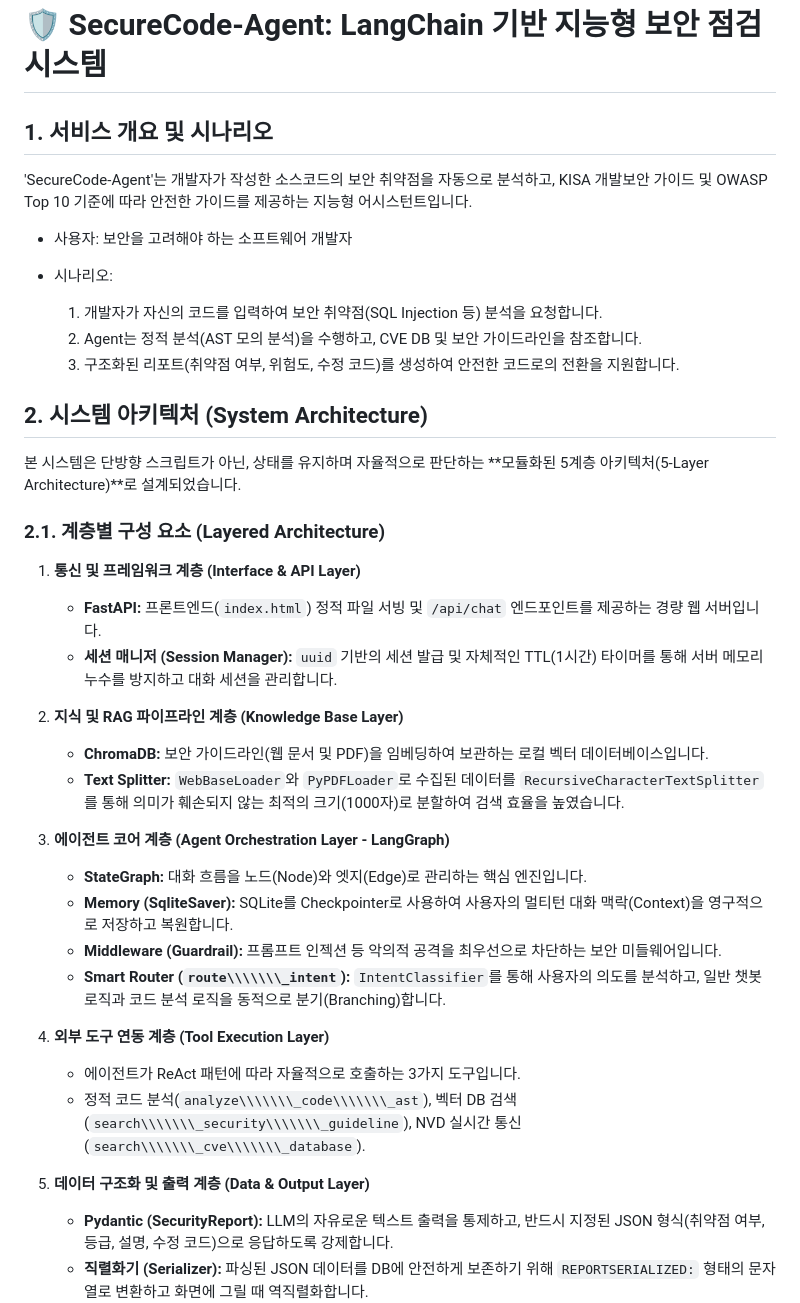
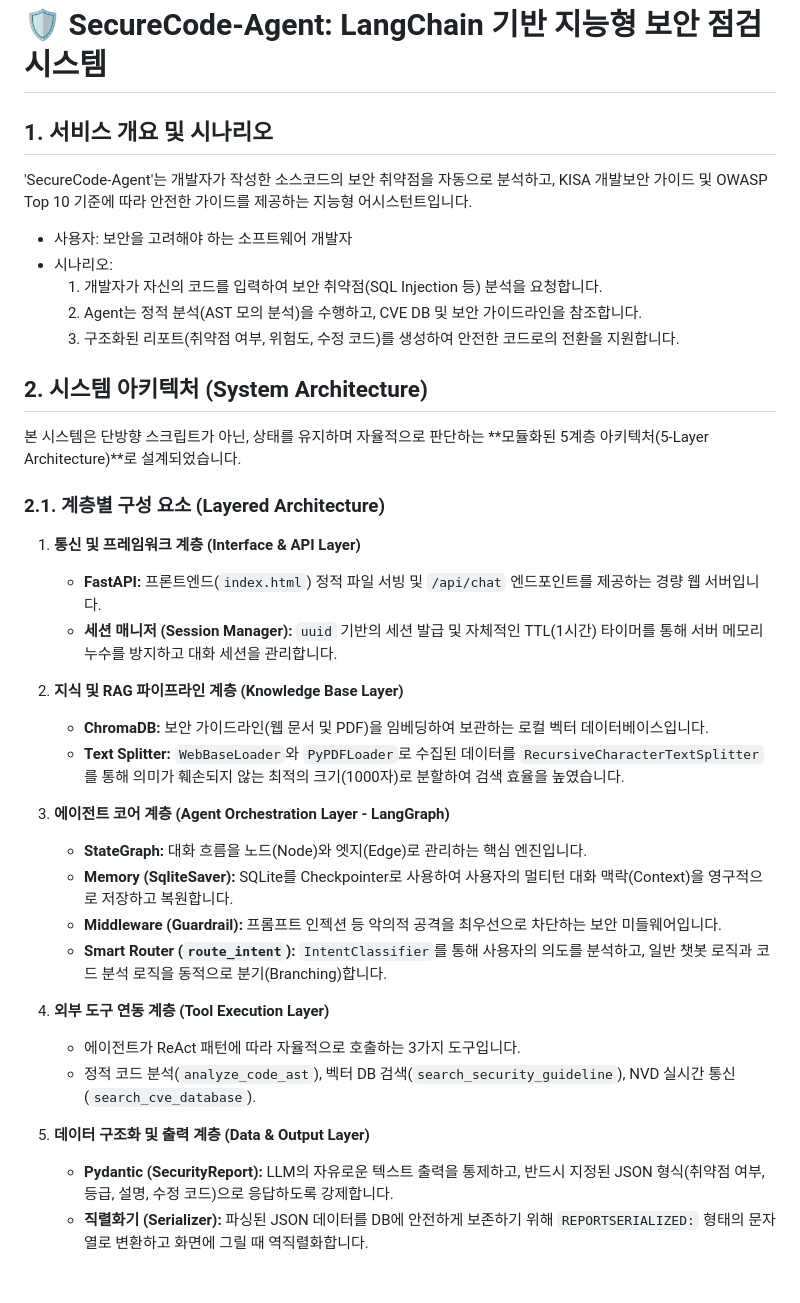
Before and after one commit to grapebongbongs/AI_service_desing, a Markdown page: README.md, the part around one of its changes. GitHub-like rendering; blank space fills up the shorter version.

```diff
--- a/README.md
+++ b/README.md
@@ -1,44 +1,40 @@
 # 🛡️ SecureCode-Agent: LangChain 기반 지능형 보안 점검 시스템
 
-## 1\. 서비스 개요 및 시나리오
-
+## 1. 서비스 개요 및 시나리오
 'SecureCode-Agent'는 개발자가 작성한 소스코드의 보안 취약점을 자동으로 분석하고, KISA 개발보안 가이드 및 OWASP Top 10 기준에 따라 안전한 가이드를 제공하는 지능형 어시스턴트입니다.
 
 * 사용자: 보안을 고려해야 하는 소프트웨어 개발자
 * 시나리오:
-
-  1. 개발자가 자신의 코드를 입력하여 보안 취약점(SQL Injection 등) 분석을 요청합니다.
-  2. Agent는 정적 분석(AST 모의 분석)을 수행하고, CVE DB 및 보안 가이드라인을 참조합니다.
-  3. 구조화된 리포트(취약점 여부, 위험도, 수정 코드)를 생성하여 안전한 코드로의 전환을 지원합니다.
+    1. 개발자가 자신의 코드를 입력하여 보안 취약점(SQL Injection 등) 분석을 요청합니다.
+    2. Agent는 정적 분석(AST 모의 분석)을 수행하고, CVE DB 및 보안 가이드라인을 참조합니다.
+    3. 구조화된 리포트(취약점 여부, 위험도, 수정 코드)를 생성하여 안전한 코드로의 전환을 지원합니다.
 
 
+## 2. 시스템 아키텍처 (System Architecture)
 
-## 2\. 시스템 아키텍처 (System Architecture)
-
-본 시스템은 단방향 스크립트가 아닌, 상태를 유지하며 자율적으로 판단하는 \*\*모듈화된 5계층 아키텍처(5-Layer Architecture)\*\*로 설계되었습니다.
+본 시스템은 단방향 스크립트가 아닌, 상태를 유지하며 자율적으로 판단하는 **모듈화된 5계층 아키텍처(5-Layer Architecture)**로 설계되었습니다.
 
 ### 2.1. 계층별 구성 요소 (Layered Architecture)
 
-1. **통신 및 프레임워크 계층 (Interface \& API Layer)**
-
+1. **통신 및 프레임워크 계층 (Interface & API Layer)**
    * **FastAPI:** 프론트엔드(`index.html`) 정적 파일 서빙 및 `/api/chat` 엔드포인트를 제공하는 경량 웹 서버입니다.
    * **세션 매니저 (Session Manager):** `uuid` 기반의 세션 발급 및 자체적인 TTL(1시간) 타이머를 통해 서버 메모리 누수를 방지하고 대화 세션을 관리합니다.
+
 2. **지식 및 RAG 파이프라인 계층 (Knowledge Base Layer)**
-
    * **ChromaDB:** 보안 가이드라인(웹 문서 및 PDF)을 임베딩하여 보관하는 로컬 벡터 데이터베이스입니다.
    * **Text Splitter:** `WebBaseLoader`와 `PyPDFLoader`로 수집된 데이터를 `RecursiveCharacterTextSplitter`를 통해 의미가 훼손되지 않는 최적의 크기(1000자)로 분할하여 검색 효율을 높였습니다.
+
 3. **에이전트 코어 계층 (Agent Orchestration Layer - LangGraph)**
-
    * **StateGraph:** 대화 흐름을 노드(Node)와 엣지(Edge)로 관리하는 핵심 엔진입니다.
    * **Memory (SqliteSaver):** SQLite를 Checkpointer로 사용하여 사용자의 멀티턴 대화 맥락(Context)을 영구적으로 저장하고 복원합니다.
    * **Middleware (Guardrail):** 프롬프트 인젝션 등 악의적 공격을 최우선으로 차단하는 보안 미들웨어입니다.
-   * **Smart Router (`route\\\\\\\_intent`):** `IntentClassifier`를 통해 사용자의 의도를 분석하고, 일반 챗봇 로직과 코드 분석 로직을 동적으로 분기(Branching)합니다.
+   * **Smart Router (`route_intent`):** `IntentClassifier`를 통해 사용자의 의도를 분석하고, 일반 챗봇 로직과 코드 분석 로직을 동적으로 분기(Branching)합니다.
+
 4. **외부 도구 연동 계층 (Tool Execution Layer)**
+   * 에이전트가 ReAct 패턴에 따라 자율적으로 호출하는 3가지 도구입니다.
+   * 정적 코드 분석(`analyze_code_ast`), 벡터 DB 검색(`search_security_guideline`), NVD 실시간 통신(`search_cve_database`).
 
-   * 에이전트가 ReAct 패턴에 따라 자율적으로 호출하는 3가지 도구입니다.
-   * 정적 코드 분석(`analyze\\\\\\\_code\\\\\\\_ast`), 벡터 DB 검색(`search\\\\\\\_security\\\\\\\_guideline`), NVD 실시간 통신(`search\\\\\\\_cve\\\\\\\_database`).
-5. **데이터 구조화 및 출력 계층 (Data \& Output Layer)**
-
+5. **데이터 구조화 및 출력 계층 (Data & Output Layer)**
    * **Pydantic (SecurityReport):** LLM의 자유로운 텍스트 출력을 통제하고, 반드시 지정된 JSON 형식(취약점 여부, 등급, 설명, 수정 코드)으로 응답하도록 강제합니다.
    * **직렬화기 (Serializer):** 파싱된 JSON 데이터를 DB에 안전하게 보존하기 위해 `REPORTSERIALIZED:` 형태의 문자열로 변환하고 화면에 그릴 때 역직렬화합니다.
 
```
Also changed, not shown: other parts of README.md (+53 -76 lines).
